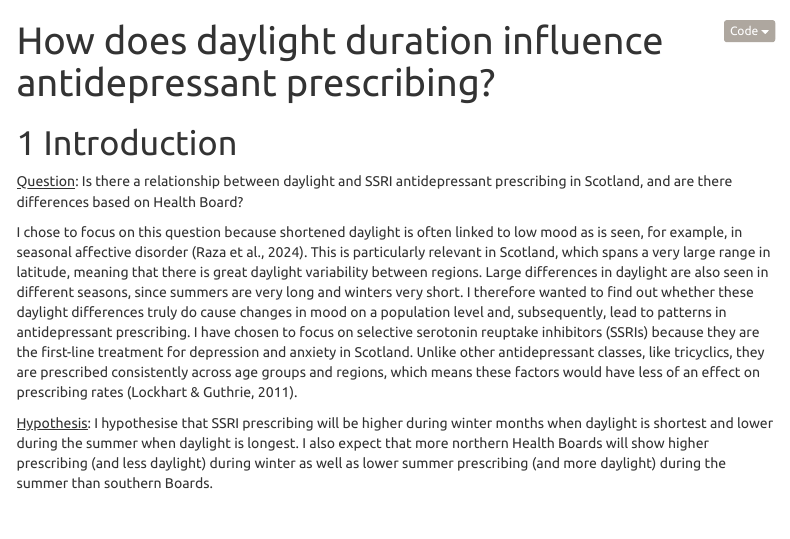
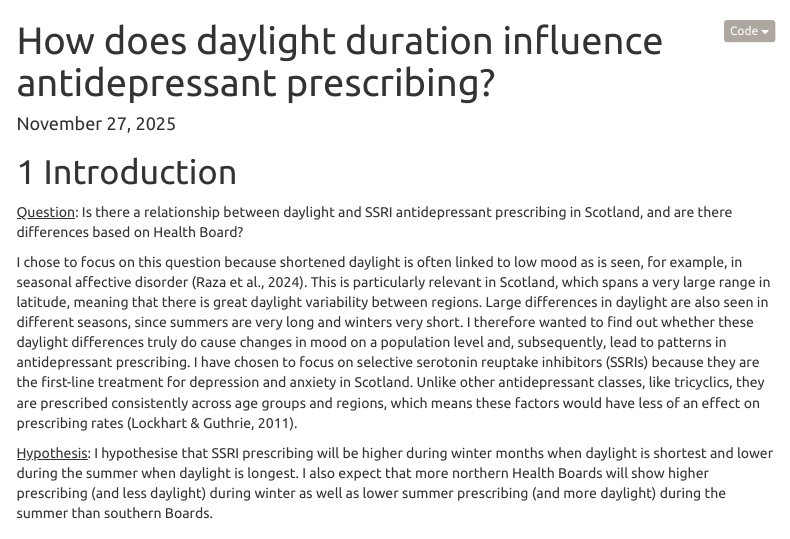
Before and after one commit to christos-prap/B247222, an R Markdown document (docs/index.Rmd): the page in a window 1100 px wide, from its top. Rendered offline with R 4.5, knitr and Pandoc, with nearby package versions; some code elsewhere in the file could not run offline; menus at the side of the page are left out; long lines of code are wrapped; column names are cleaned by a stand-in for the janitor package.

Commit message:
yaml date change

```diff
--- a/docs/index.Rmd
+++ b/docs/index.Rmd
@@ -1,5 +1,6 @@
 ---
 title: "How does daylight duration influence antidepressant prescribing?"
+date: "November 27, 2025"
 output:
   html_document:
     theme: united
```
